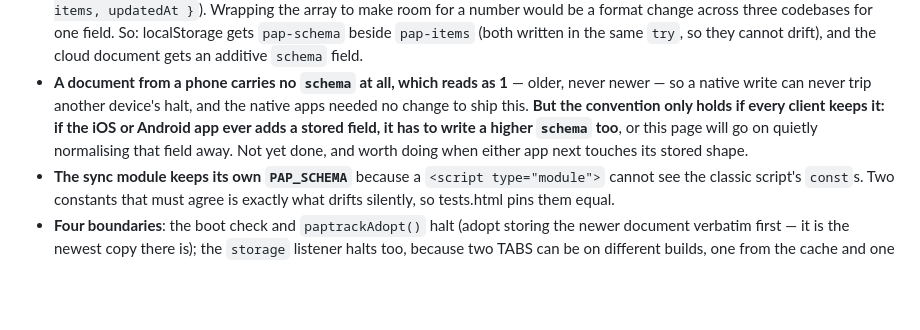
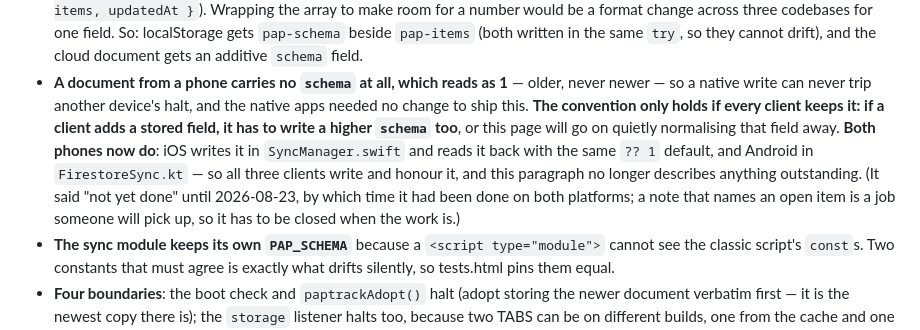
Before and after one commit to eagleadams86/paptrack, a Markdown page: CLAUDE.md, the part around the change. Rendered like a GitHub page; blank space fills up the shorter version.

Commit message:
Close a note that had already been done
The schema paragraph said the convention "only holds if every client
keeps it… not yet done, and worth doing when either app next touches its
stored shape". Both phones do it now — SyncManager.swift writes `schema`
and reads it back with the same `?? 1` default, FirestoreSync.kt likewise
— so all three clients write and honour it.

A note that names an open item is a job somebody will pick up. Closing it
is part of doing the work.

Co-Authored-By: Claude Opus 5 <noreply@anthropic.com>

```diff
--- a/CLAUDE.md
+++ b/CLAUDE.md
@@ -276,11 +276,15 @@ not.
   `schema` field.
 - **A document from a phone carries no `schema` at all, which reads as 1** —
   older, never newer — so a native write can never trip another device's halt,
-  and the native apps needed no change to ship this. **But the convention only
-  holds if every client keeps it: if the iOS or Android app ever adds a stored
-  field, it has to write a higher `schema` too**, or this page will go on quietly
-  normalising that field away. Not yet done, and worth doing when either app next
-  touches its stored shape.
+  and the native apps needed no change to ship this. **The convention only holds
+  if every client keeps it: if a client adds a stored field, it has to write a
+  higher `schema` too**, or this page will go on quietly normalising that field
+  away. **Both phones now do**: iOS writes it in `SyncManager.swift` and reads it
+  back with the same `?? 1` default, and Android in `FirestoreSync.kt` — so all
+  three clients write and honour it, and this paragraph no longer describes
+  anything outstanding. (It said "not yet done" until 2026-08-23, by which time
+  it had been done on both platforms; a note that names an open item is a job
+  someone will pick up, so it has to be closed when the work is.)
 - **The sync module keeps its own `PAP_SCHEMA`** because a `<script type="module">`
   cannot see the classic script's `const`s. Two constants that must agree is
   exactly what drifts silently, so tests.html pins them equal.
```
